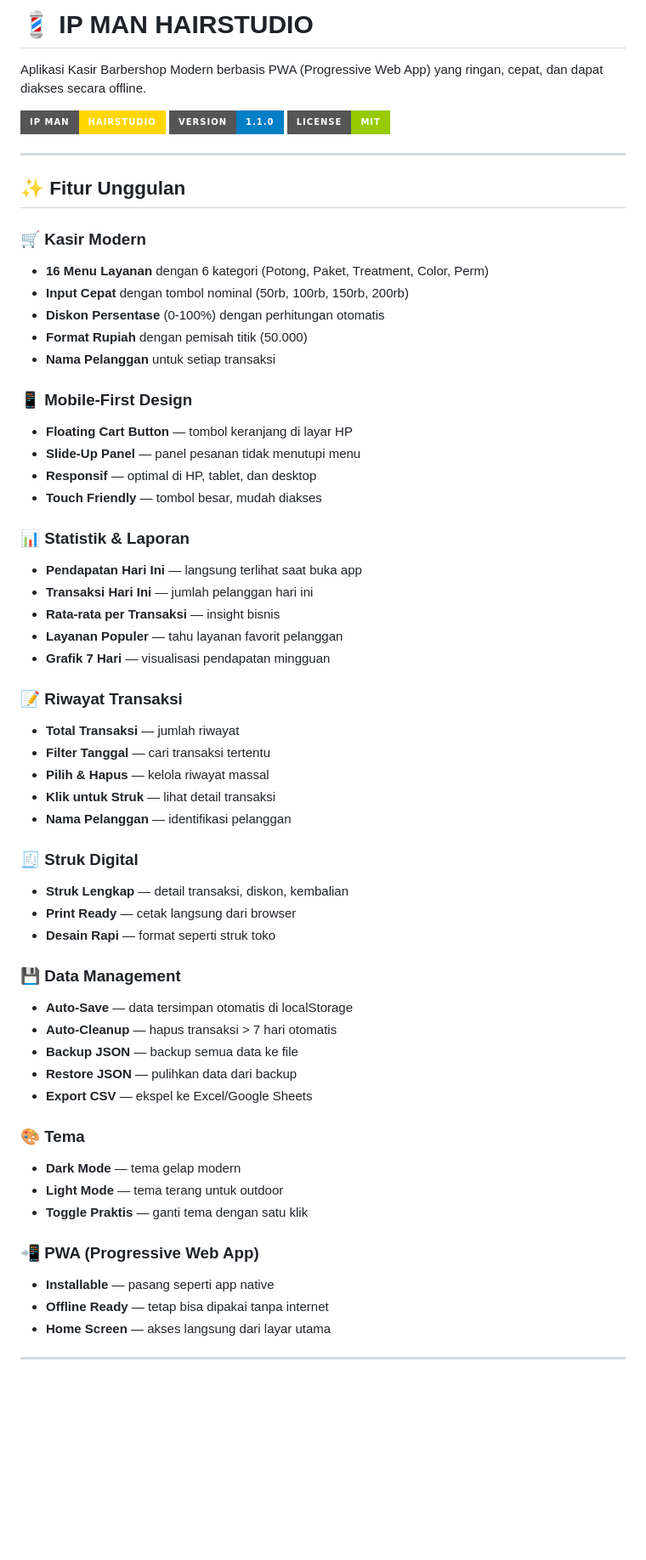
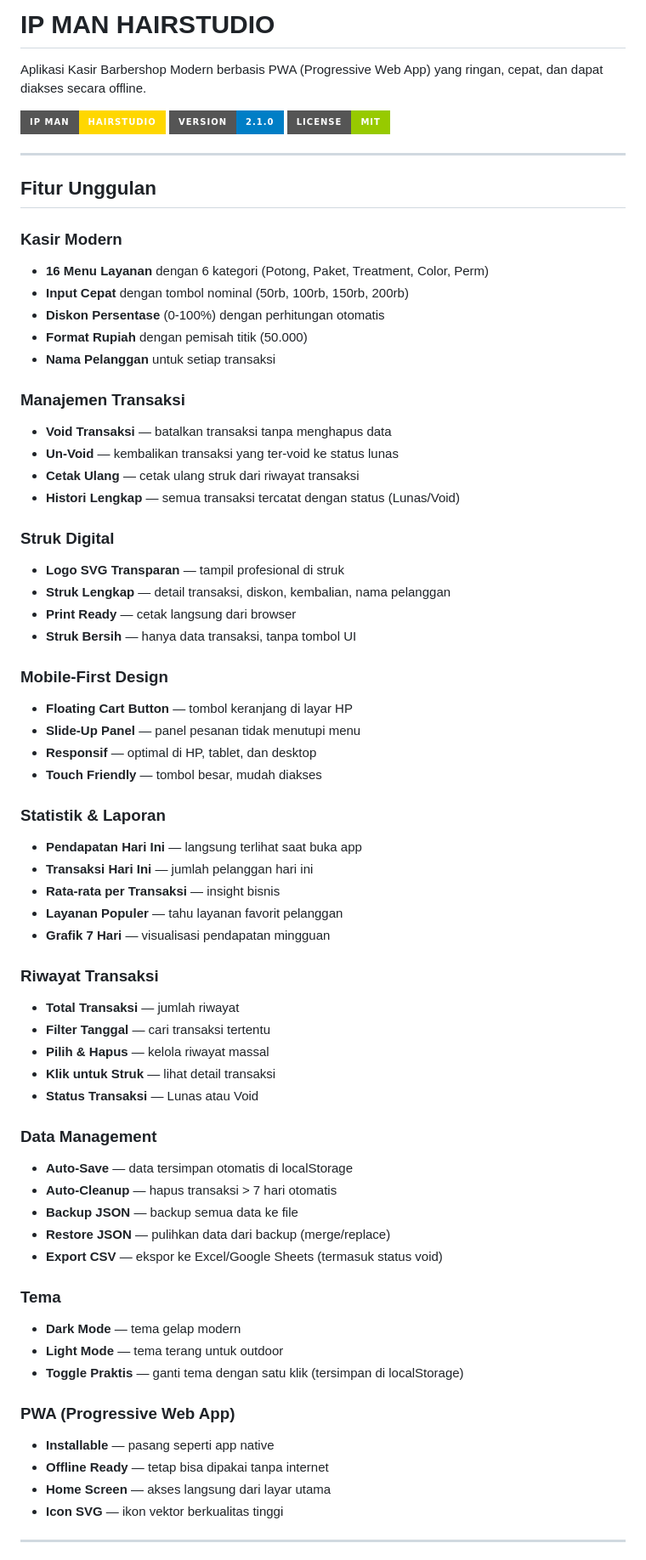
Before and after one commit to Pidzzzz/aplikasi-barber, a Markdown page: README.md, the part around one of its changes. Shown at 85% size. GitHub-like rendering; badges without logos; blank space fills up the shorter version.

```diff
--- a/README.md
+++ b/README.md
@@ -1,63 +1,71 @@
-# 💈 IP MAN HAIRSTUDIO
+# IP MAN HAIRSTUDIO
 
 Aplikasi Kasir Barbershop Modern berbasis PWA (Progressive Web App) yang ringan, cepat, dan dapat diakses secara offline.
 
 ![IP MAN HAIRSTUDIO](https://img.shields.io/badge/IP%20MAN-HAIRSTUDIO-gold?style=for-the-badge&logo=gnubash&logoColor=white)
-![Version](https://img.shields.io/badge/version-1.1.0-blue?style=for-the-badge)
+![Version](https://img.shields.io/badge/version-2.1.0-blue?style=for-the-badge)
 ![License](https://img.shields.io/badge/license-MIT-green?style=for-the-badge)
 
 ---
 
-## ✨ Fitur Unggulan
+## Fitur Unggulan
 
-### 🛒 Kasir Modern
+### Kasir Modern
 - **16 Menu Layanan** dengan 6 kategori (Potong, Paket, Treatment, Color, Perm)
 - **Input Cepat** dengan tombol nominal (50rb, 100rb, 150rb, 200rb)
 - **Diskon Persentase** (0-100%) dengan perhitungan otomatis
 - **Format Rupiah** dengan pemisah titik (50.000)
 - **Nama Pelanggan** untuk setiap transaksi
 
-### 📱 Mobile-First Design
+### Manajemen Transaksi
+- **Void Transaksi** — batalkan transaksi tanpa menghapus data
+- **Un-Void** — kembalikan transaksi yang ter-void ke status lunas
+- **Cetak Ulang** — cetak ulang struk dari riwayat transaksi
+- **Histori Lengkap** — semua transaksi tercatat dengan status (Lunas/Void)
+
+### Struk Digital
+- **Logo SVG Transparan** — tampil profesional di struk
+- **Struk Lengkap** — detail transaksi, diskon, kembalian, nama pelanggan
+- **Print Ready** — cetak langsung dari browser
+- **Struk Bersih** — hanya data transaksi, tanpa tombol UI
+
+### Mobile-First Design
 - **Floating Cart Button** — tombol keranjang di layar HP
 - **Slide-Up Panel** — panel pesanan tidak menutupi menu
 - **Responsif** — optimal di HP, tablet, dan desktop
 - **Touch Friendly** — tombol besar, mudah diakses
 
-### 📊 Statistik & Laporan
+### Statistik & Laporan
 - **Pendapatan Hari Ini** — langsung terlihat saat buka app
 - **Transaksi Hari Ini** — jumlah pelanggan hari ini
 - **Rata-rata per Transaksi** — insight bisnis
 - **Layanan Populer** — tahu layanan favorit pelanggan
 - **Grafik 7 Hari** — visualisasi pendapatan mingguan
 
-### 📝 Riwayat Transaksi
+### Riwayat Transaksi
 - **Total Transaksi** — jumlah riwayat
 - **Filter Tanggal** — cari transaksi tertentu
 - **Pilih & Hapus** — kelola riwayat massal
 - **Klik untuk Struk** — lihat detail transaksi
-- **Nama Pelanggan** — identifikasi pelanggan
+- **Status Transaksi** — Lunas atau Void
 
-### 🧾 Struk Digital
-- **Struk Lengkap** — detail transaksi, diskon, kembalian
-- **Print Ready** — cetak langsung dari browser
-- **Desain Rapi** — format seperti struk toko
-
-### 💾 Data Management
+### Data Management
 - **Auto-Save** — data tersimpan otomatis di localStorage
 - **Auto-Cleanup** — hapus transaksi > 7 hari otomatis
 - **Backup JSON** — backup semua data ke file
-- **Restore JSON** — pulihkan data dari backup
-- **Export CSV** — ekspel ke Excel/Google Sheets
+- **Restore JSON** — pulihkan data dari backup (merge/replace)
+- **Export CSV** — ekspor ke Excel/Google Sheets (termasuk status void)
 
-### 🎨 Tema
+### Tema
 - **Dark Mode** — tema gelap modern
 - **Light Mode** — tema terang untuk outdoor
-- **Toggle Praktis** — ganti tema dengan satu klik
+- **Toggle Praktis** — ganti tema dengan satu klik (tersimpan di localStorage)
 
-### 📲 PWA (Progressive Web App)
+### PWA (Progressive Web App)
 - **Installable** — pasang seperti app native
 - **Offline Ready** — tetap bisa dipakai tanpa internet
 - **Home Screen** — akses langsung dari layar utama
+- **Icon SVG** — ikon vektor berkualitas tinggi
 
 ---
 
```
Also changed, not shown: other parts of README.md (+64 -83 lines).
